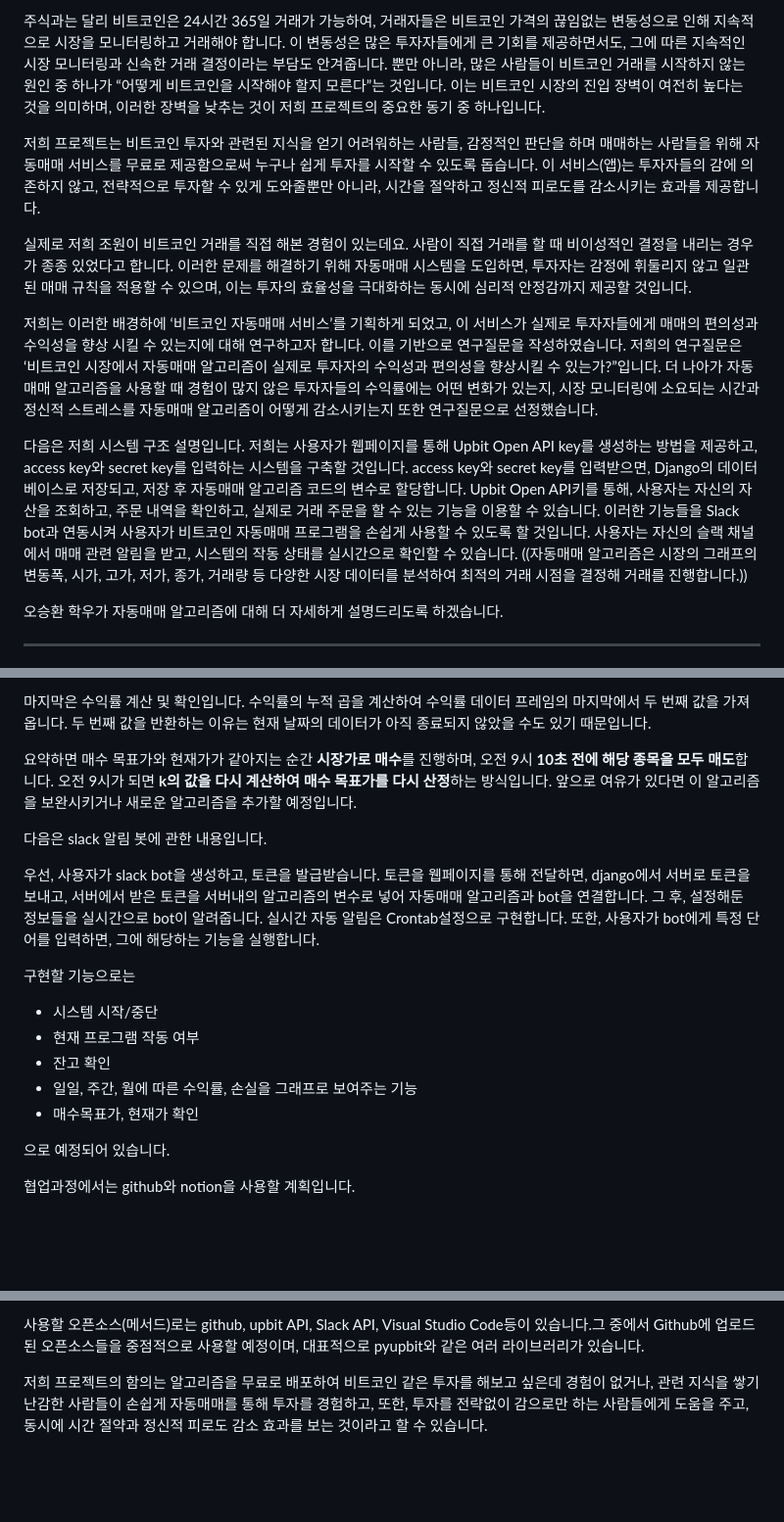
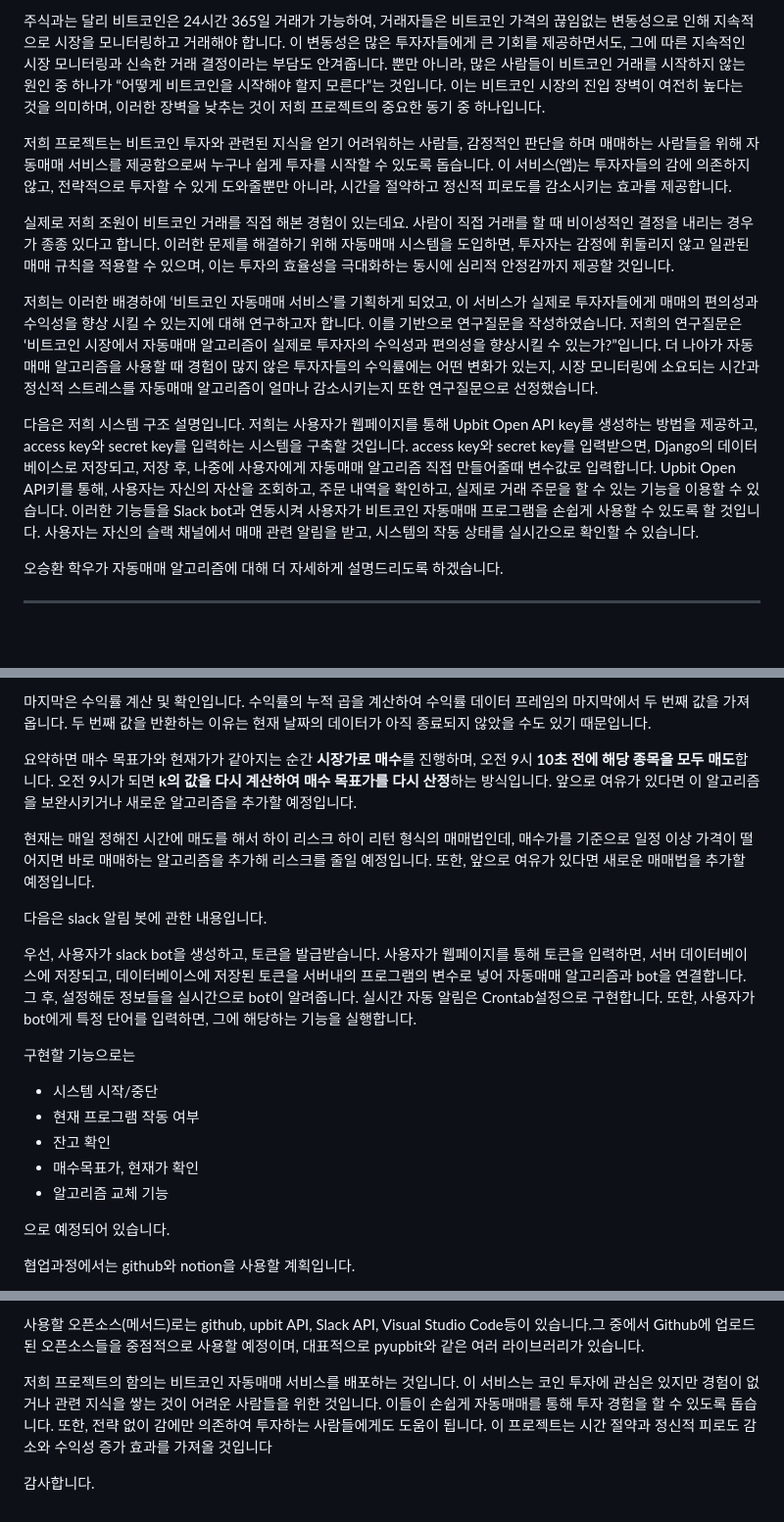
Before and after one commit to vento02/coinAutoTrade, a Markdown page: Initial_Pitching/Script.md, 3 parts joined by grey strips. Shown: that part at 98% size. GitHub-like rendering; blank space fills up the shorter version.

Commit message:
comment: initial pitching 대본 파일 최종 업로드

```diff
--- a/Initial_Pitching/Script.md
+++ b/Initial_Pitching/Script.md
@@ -8,15 +8,15 @@
 
 주식과는 달리 비트코인은 24시간 365일 거래가 가능하여, 거래자들은 비트코인 가격의 끊임없는 변동성으로 인해 지속적으로 시장을 모니터링하고 거래해야 합니다. 이 변동성은 많은 투자자들에게 큰 기회를 제공하면서도, 그에 따른 지속적인 시장 모니터링과 신속한 거래 결정이라는 부담도 안겨줍니다. 뿐만 아니라, 많은 사람들이 비트코인 거래를 시작하지 않는 원인 중 하나가 “어떻게 비트코인을 시작해야 할지 모른다”는 것입니다. 이는 비트코인 시장의 진입 장벽이 여전히 높다는 것을 의미하며, 이러한 장벽을 낮추는 것이 저희 프로젝트의 중요한 동기 중 하나입니다.
 
-저희 프로젝트는 비트코인 투자와 관련된 지식을 얻기 어려워하는 사람들, 감정적인 판단을 하며 매매하는 사람들을 위해 자동매매 서비스를 무료로 제공함으로써 누구나 쉽게 투자를 시작할 수 있도록 돕습니다. 이 서비스(앱)는 투자자들의 감에 의존하지 않고, 전략적으로 투자할 수 있게 도와줄뿐만 아니라, 시간을 절약하고 정신적 피로도를 감소시키는 효과를 제공합니다.
+저희 프로젝트는 비트코인 투자와 관련된 지식을 얻기 어려워하는 사람들, 감정적인 판단을 하며 매매하는 사람들을 위해 자동매매 서비스를 제공함으로써 누구나 쉽게 투자를 시작할 수 있도록 돕습니다. 이 서비스(앱)는 투자자들의 감에 의존하지 않고, 전략적으로 투자할 수 있게 도와줄뿐만 아니라, 시간을 절약하고 정신적 피로도를 감소시키는 효과를 제공합니다.
 
-실제로 저희 조원이 비트코인 거래를 직접 해본 경험이 있는데요. 사람이 직접 거래를 할 때 비이성적인 결정을 내리는 경우가 종종 있었다고 합니다. 이러한 문제를 해결하기 위해 자동매매 시스템을 도입하면, 투자자는 감정에 휘둘리지 않고 일관된 매매 규칙을 적용할 수 있으며, 이는 투자의 효율성을 극대화하는 동시에 심리적 안정감까지 제공할 것입니다.
+실제로 저희 조원이 비트코인 거래를 직접 해본 경험이 있는데요. 사람이 직접 거래를 할 때 비이성적인 결정을 내리는 경우가 종종 있다고 합니다. 이러한 문제를 해결하기 위해 자동매매 시스템을 도입하면, 투자자는 감정에 휘둘리지 않고 일관된 매매 규칙을 적용할 수 있으며, 이는 투자의 효율성을 극대화하는 동시에 심리적 안정감까지 제공할 것입니다.
 
 저희는 이러한 배경하에 ‘비트코인 자동매매 서비스’를 기획하게 되었고, 이 서비스가 실제로 투자자들에게 매매의 편의성과 수익성을 향상 시킬 수 있는지에 대해 연구하고자 합니다. 이를 기반으로 연구질문을 작성하였습니다.
-저희의 연구질문은 ‘비트코인 시장에서 자동매매 알고리즘이 실제로 투자자의 수익성과 편의성을 향상시킬 수 있는가?”입니다. 더 나아가 자동매매 알고리즘을 사용할 때 경험이 많지 않은 투자자들의 수익률에는 어떤 변화가 있는지, 시장 모니터링에 소요되는 시간과 정신적 스트레스를 자동매매 알고리즘이 어떻게 감소시키는지 또한 연구질문으로 선정했습니다.
+저희의 연구질문은 ‘비트코인 시장에서 자동매매 알고리즘이 실제로 투자자의 수익성과 편의성을 향상시킬 수 있는가?”입니다. 더 나아가 자동매매 알고리즘을 사용할 때 경험이 많지 않은 투자자들의 수익률에는 어떤 변화가 있는지, 시장 모니터링에 소요되는 시간과 정신적 스트레스를 자동매매 알고리즘이 얼마나 감소시키는지 또한 연구질문으로 선정했습니다.
 
 다음은 저희 시스템 구조 설명입니다.
-저희는 사용자가 웹페이지를 통해 Upbit Open API key를 생성하는 방법을 제공하고, access key와 secret key를 입력하는 시스템을 구축할 것입니다. access key와 secret key를 입력받으면, Django의 데이터 베이스로 저장되고, 저장 후 자동매매 알고리즘 코드의 변수로 할당합니다. Upbit Open API키를 통해, 사용자는 자신의 자산을 조회하고, 주문 내역을 확인하고, 실제로 거래 주문을 할 수 있는 기능을 이용할 수 있습니다. 이러한 기능들을 Slack bot과 연동시켜 사용자가 비트코인 자동매매 프로그램을 손쉽게 사용할 수 있도록 할 것입니다. 사용자는 자신의 슬랙 채널에서 매매 관련 알림을 받고, 시스템의 작동 상태를 실시간으로 확인할 수 있습니다. ((자동매매 알고리즘은 시장의 그래프의 변동폭, 시가, 고가, 저가, 종가, 거래량 등 다양한 시장 데이터를 분석하여 최적의 거래 시점을 결정해 거래를 진행합니다.))
+저희는 사용자가 웹페이지를 통해 Upbit Open API key를 생성하는 방법을 제공하고, access key와 secret key를 입력하는 시스템을 구축할 것입니다. access key와 secret key를 입력받으면, Django의 데이터 베이스로 저장되고, 저장 후, 나중에 사용자에게 자동매매 알고리즘 직접 만들어줄때 변수값로 입력합니다. Upbit Open API키를 통해, 사용자는 자신의 자산을 조회하고, 주문 내역을 확인하고, 실제로 거래 주문을 할 수 있는 기능을 이용할 수 있습니다. 이러한 기능들을 Slack bot과 연동시켜 사용자가 비트코인 자동매매 프로그램을 손쉽게 사용할 수 있도록 할 것입니다. 사용자는 자신의 슬랙 채널에서 매매 관련 알림을 받고, 시스템의 작동 상태를 실시간으로 확인할 수 있습니다.
 
 오승환 학우가 자동매매 알고리즘에 대해 더 자세하게 설명드리도록 하겠습니다.
 
@@ -35,17 +35,20 @@
 
 요약하면 매수 목표가와 현재가가 같아지는 순간 **시장가로** **매수**를 진행하며, 오전 9시 **10초** **전에** **해당** **종목을** **모두** **매도**합니다. 오전 9시가 되면 **k의** **값을** **다시** **계산하여** **매수** **목표가를** **다시** **산정**하는 방식입니다. 앞으로 여유가 있다면 이 알고리즘을 보완시키거나 새로운 알고리즘을 추가할 예정입니다.
 
+현재는 매일 정해진 시간에 매도를 해서 하이 리스크 하이 리턴 형식의 매매법인데, 매수가를 기준으로 일정 이상 가격이 떨어지면 바로 매매하는 알고리즘을 추가해 리스크를 줄일 예정입니다.
+또한, 앞으로 여유가 있다면 새로운 매매법을 추가할 예정입니다.
+
 다음은 slack 알림 봇에 관한 내용입니다.
 
-우선, 사용자가 slack bot을 생성하고, 토큰을 발급받습니다. 토큰을 웹페이지를 통해 전달하면, django에서 서버로 토큰을 보내고, 서버에서 받은 토큰을 서버내의 알고리즘의 변수로 넣어 자동매매 알고리즘과 bot을 연결합니다. 그 후, 설정해둔 정보들을 실시간으로 bot이 알려줍니다. 실시간 자동 알림은 Crontab설정으로 구현합니다. 또한, 사용자가 bot에게 특정 단어를 입력하면, 그에 해당하는 기능을 실행합니다.
+우선, 사용자가 slack bot을 생성하고, 토큰을 발급받습니다. 사용자가 웹페이지를 통해 토큰을 입력하면, 서버 데이터베이스에 저장되고, 데이터베이스에 저장된 토큰을 서버내의 프로그램의 변수로 넣어 자동매매 알고리즘과 bot을 연결합니다. 그 후, 설정해둔 정보들을 실시간으로 bot이 알려줍니다. 실시간 자동 알림은 Crontab설정으로 구현합니다. 또한, 사용자가 bot에게 특정 단어를 입력하면, 그에 해당하는 기능을 실행합니다.
 
 구현할 기능으로는
 
 - 시스템 시작/중단
 - 현재 프로그램 작동 여부
 - 잔고 확인
-- 일일, 주간, 월에 따른 수익률, 손실을 그래프로 보여주는 기능
 - 매수목표가, 현재가 확인
+- 알고리즘 교체 기능
 
 으로 예정되어 있습니다.
 
@@ -58,4 +61,6 @@ Notion으로는 개발 과정에서 업데이트한 사항에 대해 간략히
 
 사용할 오픈소스(메서드)로는 github, upbit API, Slack API, Visual Studio Code등이 있습니다.그 중에서 Github에 업로드된 오픈소스들을 중점적으로 사용할 예정이며, 대표적으로 pyupbit와 같은 여러 라이브러리가 있습니다.
 
-저희 프로젝트의 함의는 알고리즘을 무료로 배포하여 비트코인 같은 투자를 해보고 싶은데 경험이 없거나, 관련 지식을 쌓기 난감한 사람들이 손쉽게 자동매매를 통해 투자를 경험하고, 또한, 투자를 전략없이 감으로만 하는 사람들에게 도움을 주고, 동시에 시간 절약과 정신적 피로도 감소 효과를 보는 것이라고 할 수 있습니다.
+저희 프로젝트의 함의는 비트코인 자동매매 서비스를 배포하는 것입니다. 이 서비스는 코인 투자에 관심은 있지만 경험이 없거나 관련 지식을 쌓는 것이 어려운 사람들을 위한 것입니다. 이들이 손쉽게 자동매매를 통해 투자 경험을 할 수 있도록 돕습니다. 또한, 전략 없이 감에만 의존하여 투자하는 사람들에게도 도움이 됩니다. 이 프로젝트는 시간 절약과 정신적 피로도 감소와 수익성 증가 효과를 가져올 것입니다
+
+감사합니다.
```
